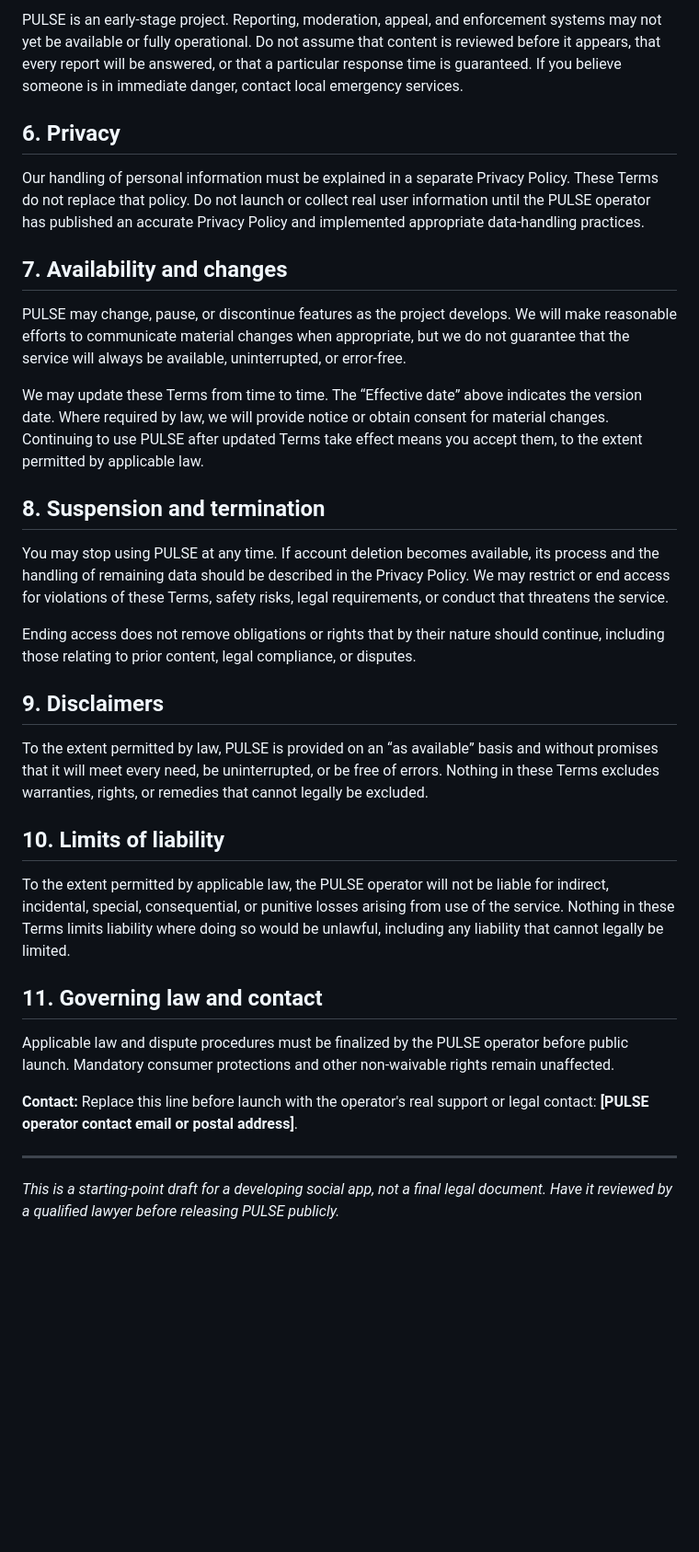
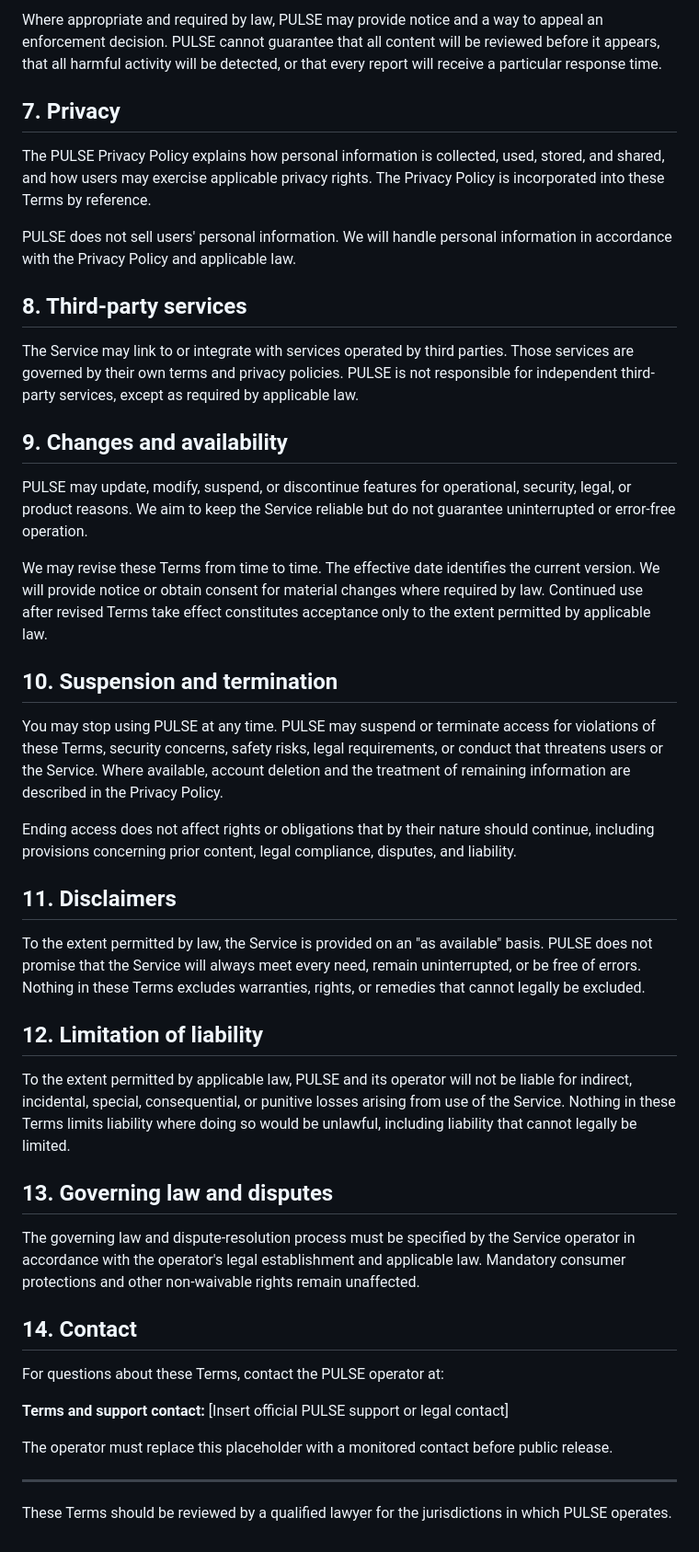
Before and after one commit to doorsfan14/PULSE, a Markdown page: TERMS_OF_SERVICE.md, the part around one of its changes. Shown at 92% size. Drawn GitHub-style; blank space fills up the shorter version.

```diff
--- a/TERMS_OF_SERVICE.md
+++ b/TERMS_OF_SERVICE.md
@@ -44,36 +49,48 @@ We may investigate credible reports and take reasonable action against content o
 
-PULSE is an early-stage project. Reporting, moderation, appeal, and enforcement systems may not yet be available or fully operational. Do not assume that content is reviewed before it appears, that every report will be answered, or that a particular response time is guaranteed. If you believe someone is in immediate danger, contact local emergency services.
+Where appropriate and required by law, PULSE may provide notice and a way to appeal an enforcement decision. PULSE cannot guarantee that all content will be reviewed before it appears, that all harmful activity will be detected, or that every report will receive a particular response time.
 
-## 6. Privacy
+## 7. Privacy
 
-Our handling of personal information must be explained in a separate Privacy Policy. These Terms do not replace that policy. Do not launch or collect real user information until the PULSE operator has published an accurate Privacy Policy and implemented appropriate data-handling practices.
+The PULSE Privacy Policy explains how personal information is collected, used, stored, and shared, and how users may exercise applicable privacy rights. The Privacy Policy is incorporated into these Terms by reference.
 
-## 7. Availability and changes
+PULSE does not sell users' personal information. We will handle personal information in accordance with the Privacy Policy and applicable law.
 
-PULSE may change, pause, or discontinue features as the project develops. We will make reasonable efforts to communicate material changes when appropriate, but we do not guarantee that the service will always be available, uninterrupted, or error-free.
+## 8. Third-party services
 
-We may update these Terms from time to time. The “Effective date” above indicates the version date. Where required by law, we will provide notice or obtain consent for material changes. Continuing to use PULSE after updated Terms take effect means you accept them, to the extent permitted by applicable law.
+The Service may link to or integrate with services operated by third parties. Those services are governed by their own terms and privacy policies. PULSE is not responsible for independent third-party services, except as required by applicable law.
 
-## 8. Suspension and termination
+## 9. Changes and availability
 
-You may stop using PULSE at any time. If account deletion becomes available, its process and the handling of remaining data should be described in the Privacy Policy. We may restrict or end access for violations of these Terms, safety risks, legal requirements, or conduct that threatens the service.
+PULSE may update, modify, suspend, or discontinue features for operational, security, legal, or product reasons. We aim to keep the Service reliable but do not guarantee uninterrupted or error-free operation.
 
-Ending access does not remove obligations or rights that by their nature should continue, including those relating to prior content, legal compliance, or disputes.
+We may revise these Terms from time to time. The effective date identifies the current version. We will provide notice or obtain consent for material changes where required by law. Continued use after revised Terms take effect constitutes acceptance only to the extent permitted by applicable law.
 
-## 9. Disclaimers
+## 10. Suspension and termination
 
-To the extent permitted by law, PULSE is provided on an “as available” basis and without promises that it will meet every need, be uninterrupted, or be free of errors. Nothing in these Terms excludes warranties, rights, or remedies that cannot legally be excluded.
+You may stop using PULSE at any time. PULSE may suspend or terminate access for violations of these Terms, security concerns, safety risks, legal requirements, or conduct that threatens users or the Service. Where available, account deletion and the treatment of remaining information are described in the Privacy Policy.
 
-## 10. Limits of liability
+Ending access does not affect rights or obligations that by their nature should continue, including provisions concerning prior content, legal compliance, disputes, and liability.
 
-To the extent permitted by applicable law, the PULSE operator will not be liable for indirect, incidental, special, consequential, or punitive losses arising from use of the service. Nothing in these Terms limits liability where doing so would be unlawful, including any liability that cannot legally be limited.
+## 11. Disclaimers
 
-## 11. Governing law and contact
+To the extent permitted by law, the Service is provided on an "as available" basis. PULSE does not promise that the Service will always meet every need, remain uninterrupted, or be free of errors. Nothing in these Terms excludes warranties, rights, or remedies that cannot legally be excluded.
 
-Applicable law and dispute procedures must be finalized by the PULSE operator before public launch. Mandatory consumer protections and other non-waivable rights remain unaffected.
+## 12. Limitation of liability
 
-**Contact:** Replace this line before launch with the operator's real support or legal contact: **[PULSE operator contact email or postal address]**.
+To the extent permitted by applicable law, PULSE and its operator will not be liable for indirect, incidental, special, consequential, or punitive losses arising from use of the Service. Nothing in these Terms limits liability where doing so would be unlawful, including liability that cannot legally be limited.
+
+## 13. Governing law and disputes
+
+The governing law and dispute-resolution process must be specified by the Service operator in accordance with the operator's legal establishment and applicable law. Mandatory consumer protections and other non-waivable rights remain unaffected.
+
+## 14. Contact
+
+For questions about these Terms, contact the PULSE operator at:
+
+**Terms and support contact:** [Insert official PULSE support or legal contact]
+
+The operator must replace this placeholder with a monitored contact before public release.
 
 ---
 
-*This is a starting-point draft for a developing social app, not a final legal document. Have it reviewed by a qualified lawyer before releasing PULSE publicly.*
+These Terms should be reviewed by a qualified lawyer for the jurisdictions in which PULSE operates.
```
Also changed, not shown: other parts of TERMS_OF_SERVICE.md (+30 -25 lines).
